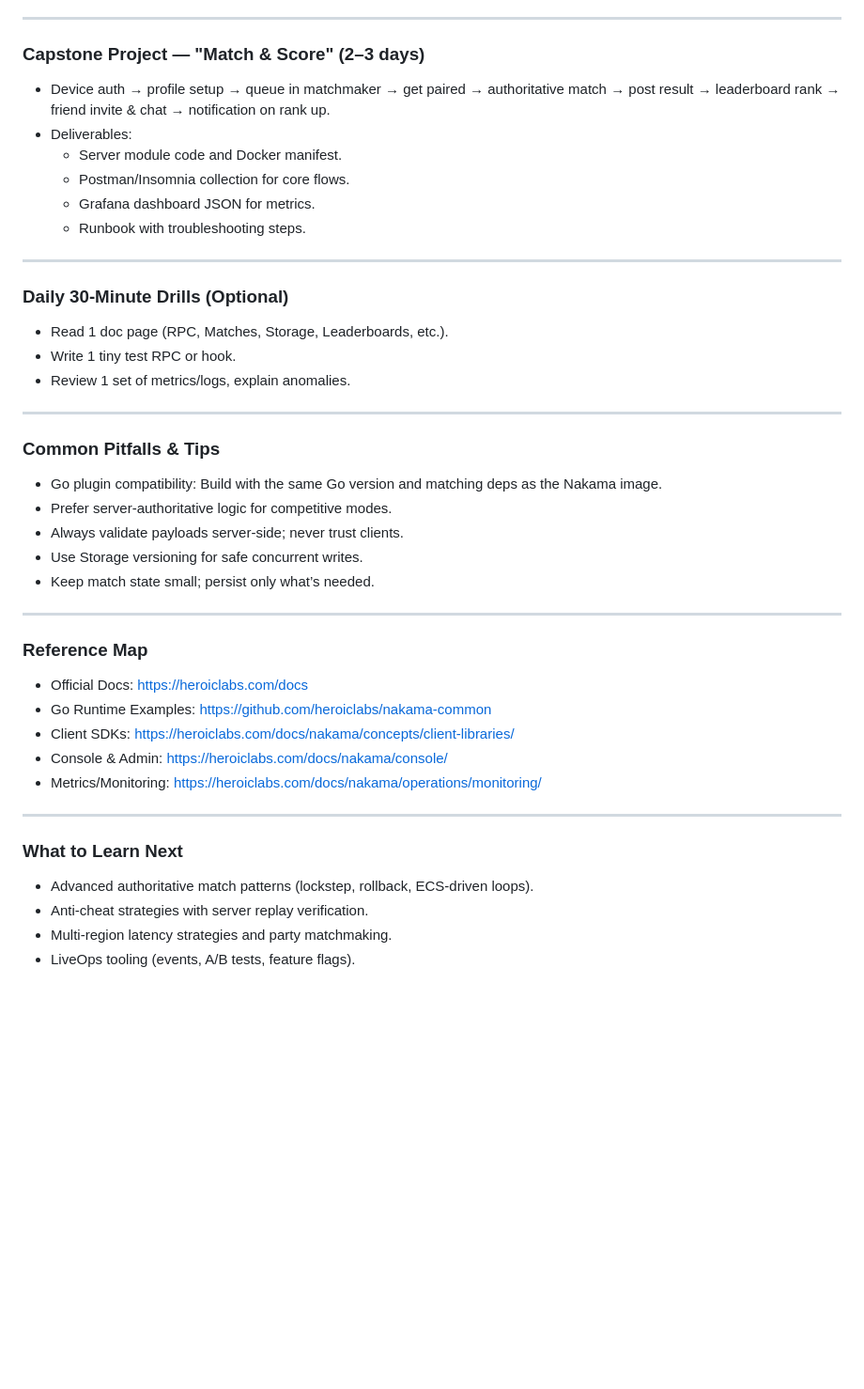
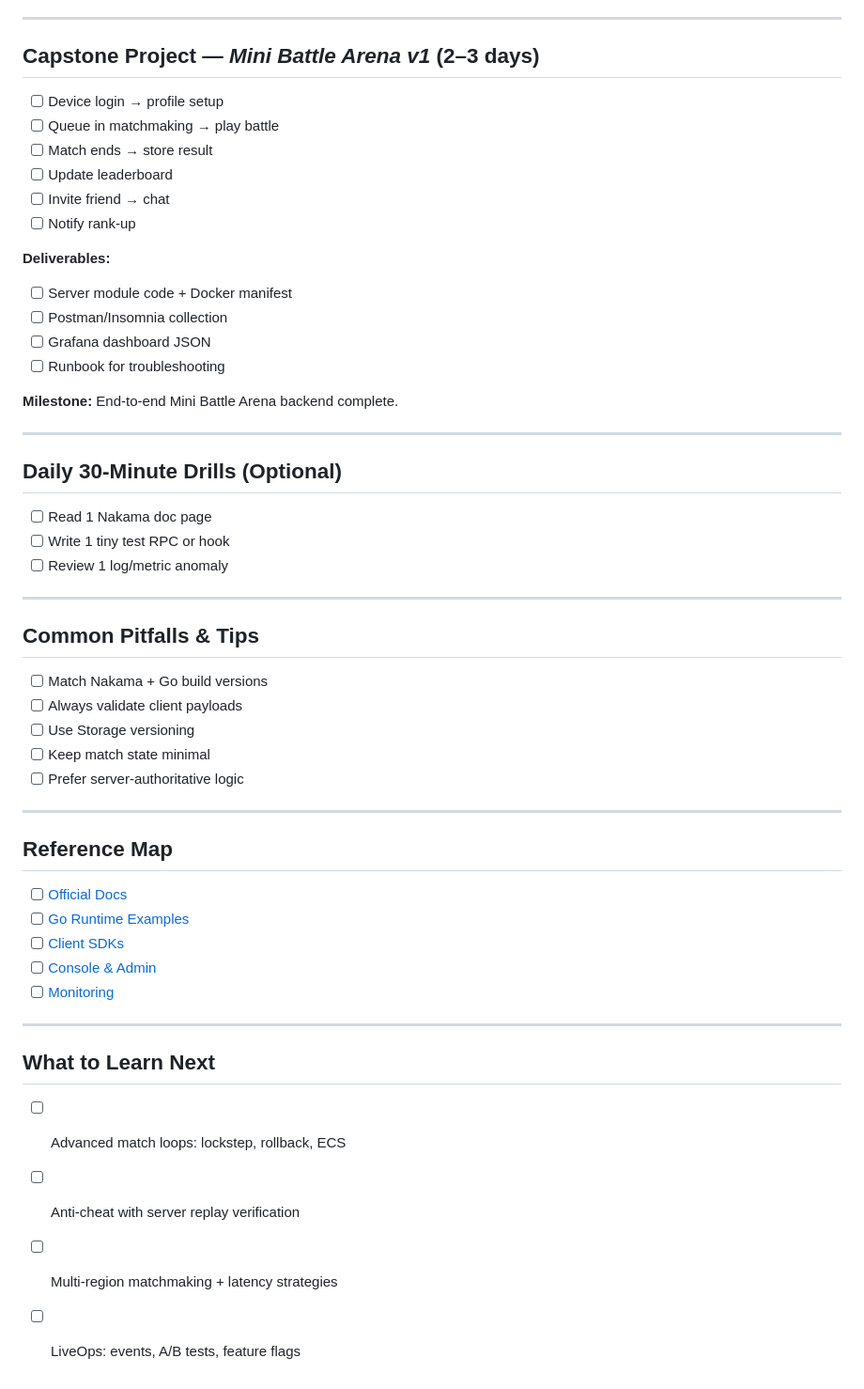
Before and after one commit to 24namanjain/effective-golang, a Markdown page: nakama-practice/NAKAMA_LEARNING_PATH.md, the part around one of its changes. Shown at 94% size. Rendered like a GitHub page; blank space fills up the shorter version.

```diff
--- a/nakama-practice/NAKAMA_LEARNING_PATH.md
+++ b/nakama-practice/NAKAMA_LEARNING_PATH.md
@@ -157,43 +138,51 @@ Milestone: You’ve closed obvious security gaps and added rate-limiters.
 
 ---
 
-### Capstone Project — "Match & Score" (2–3 days)
-- Device auth → profile setup → queue in matchmaker → get paired → authoritative match → post result → leaderboard rank → friend invite & chat → notification on rank up.
-- Deliverables:
-  - Server module code and Docker manifest.
-  - Postman/Insomnia collection for core flows.
-  - Grafana dashboard JSON for metrics.
-  - Runbook with troubleshooting steps.
+## Capstone Project — *Mini Battle Arena v1* (2–3 days)
+- [ ] Device login → profile setup
+- [ ] Queue in matchmaking → play battle
+- [ ] Match ends → store result
+- [ ] Update leaderboard
+- [ ] Invite friend → chat
+- [ ] Notify rank-up
+
+**Deliverables:**
+- [ ] Server module code + Docker manifest
+- [ ] Postman/Insomnia collection
+- [ ] Grafana dashboard JSON
+- [ ] Runbook for troubleshooting
+
+**Milestone:** End-to-end Mini Battle Arena backend complete.
 
 ---
 
-### Daily 30-Minute Drills (Optional)
-- Read 1 doc page (RPC, Matches, Storage, Leaderboards, etc.).
-- Write 1 tiny test RPC or hook.
-- Review 1 set of metrics/logs, explain anomalies.
+## Daily 30-Minute Drills (Optional)
+- [ ] Read 1 Nakama doc page
+- [ ] Write 1 tiny test RPC or hook
+- [ ] Review 1 log/metric anomaly
 
 ---
 
-### Common Pitfalls & Tips
-- Go plugin compatibility: Build with the same Go version and matching deps as the Nakama image.
-- Prefer server-authoritative logic for competitive modes.
-- Always validate payloads server-side; never trust clients.
-- Use Storage versioning for safe concurrent writes.
-- Keep match state small; persist only what’s needed.
+## Common Pitfalls & Tips
+- [ ] Match Nakama + Go build versions
+- [ ] Always validate client payloads
+- [ ] Use Storage versioning
+- [ ] Keep match state minimal
+- [ ] Prefer server-authoritative logic
 
 ---
 
-### Reference Map
-- Official Docs: https://heroiclabs.com/docs
-- Go Runtime Examples: https://github.com/heroiclabs/nakama-common
-- Client SDKs: https://heroiclabs.com/docs/nakama/concepts/client-libraries/
-- Console & Admin: https://heroiclabs.com/docs/nakama/console/
-- Metrics/Monitoring: https://heroiclabs.com/docs/nakama/operations/monitoring/
+## Reference Map
+- [ ] [Official Docs](https://heroiclabs.com/docs)
+- [ ] [Go Runtime Examples](https://github.com/heroiclabs/nakama-common)
+- [ ] [Client SDKs](https://heroiclabs.com/docs/nakama/concepts/client-libraries/)
+- [ ] [Console & Admin](https://heroiclabs.com/docs/nakama/console/)
+- [ ] [Monitoring](https://heroiclabs.com/docs/nakama/operations/monitoring/)
 
 ---
 
-### What to Learn Next
-- Advanced authoritative match patterns (lockstep, rollback, ECS-driven loops).
-- Anti-cheat strategies with server replay verification.
-- Multi-region latency strategies and party matchmaking.
-- LiveOps tooling (events, A/B tests, feature flags).
+## What to Learn Next
+- [ ] Advanced match loops: lockstep, rollback, ECS
+- [ ] Anti-cheat with server replay verification
+- [ ] Multi-region matchmaking + latency strategies
+- [ ] LiveOps: events, A/B tests, feature flags
```
Also changed, not shown: other parts of nakama-practice/NAKAMA_LEARNING_PATH.md (+88 -107 lines).
